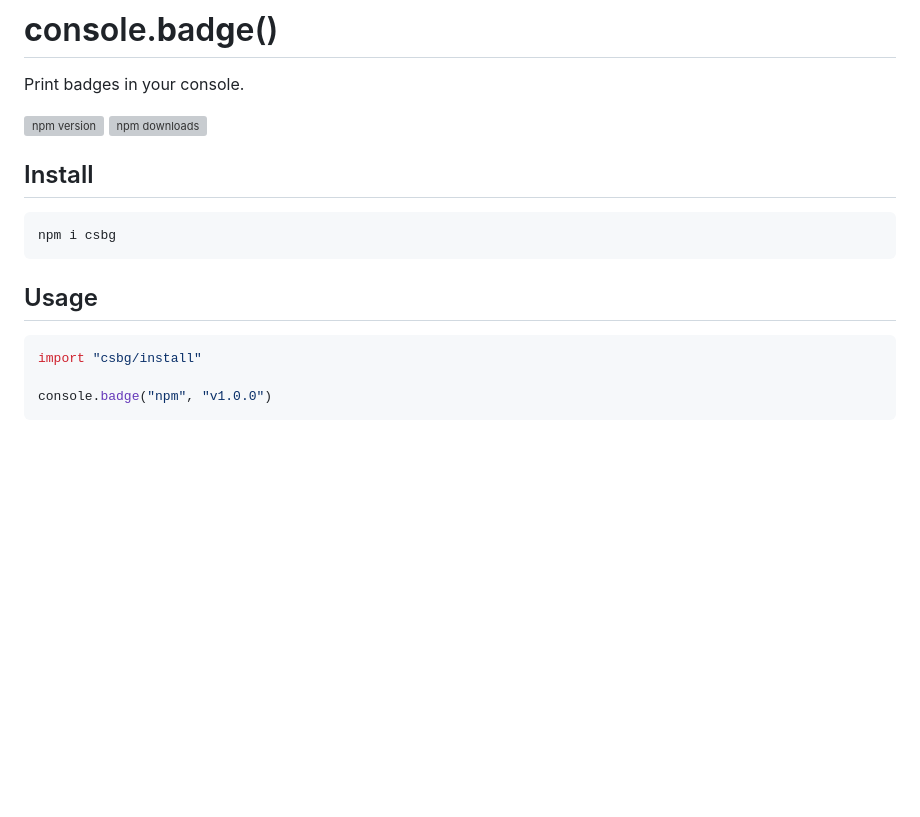
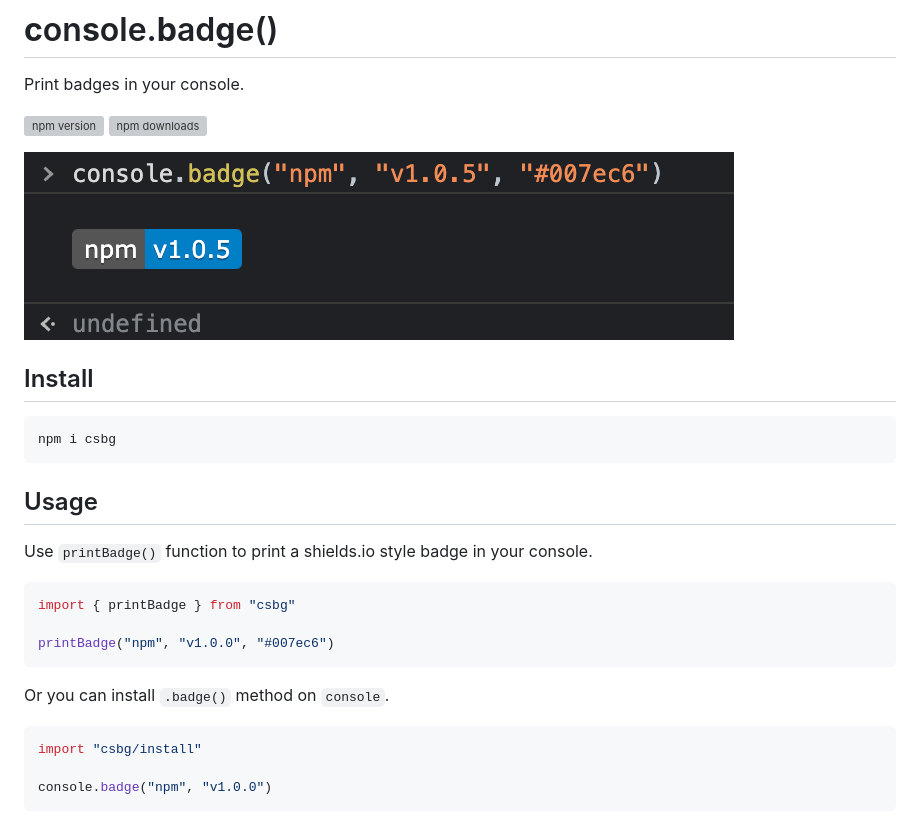
Before and after one commit to SevenOutman/csbg, a Markdown page: README.md, the part around the change. GitHub-like rendering; pictures changed too: screenshot.png (added); blank space fills up the shorter version; grey boxes are pictures that could not be loaded.

Commit message:
chore: add screenshot to readme

````diff
--- a/README.md
+++ b/README.md
@@ -4,11 +4,23 @@ Print badges in your console.
 
 [![npm version](https://badgen.net/npm/v/csbg)](https://npm.im/csbg) [![npm downloads](https://badgen.net/npm/dm/csbg)](https://npm.im/csbg)
 
+![Screenshot](./screenshot.png)
+
 ## Install
 
     npm i csbg
 
 ## Usage
+
+Use `printBadge()` function to print a shields.io style badge in your console.
+
+```js
+import { printBadge } from "csbg"
+
+printBadge("npm", "v1.0.0", "#007ec6")
+```
+
+Or you can install `.badge()` method on `console`.
 
 ```js
 import "csbg/install"
````
